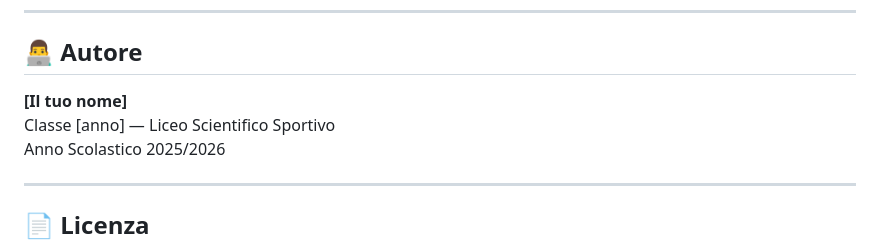
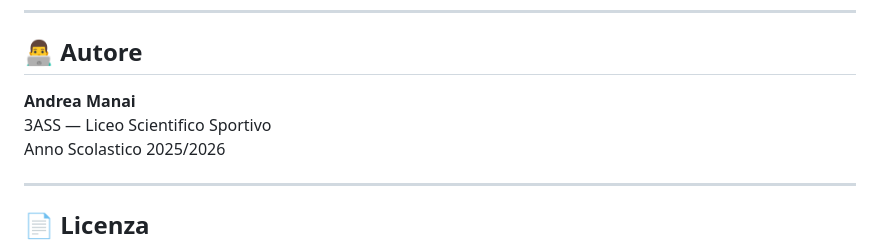
Before and after one commit to fucilpower/Andrea-Capolavoro-, a Markdown page: README.md, the part around the change. Rendered like a GitHub page.

```diff
--- a/README.md
+++ b/README.md
@@ -192,8 +192,8 @@ capolavoro/
 
 ## 👨‍💻 Autore
 
-**[Il tuo nome]**
-Classe [anno] — Liceo Scientifico Sportivo
+**Andrea Manai**
+3ASS — Liceo Scientifico Sportivo
 Anno Scolastico 2025/2026
 
 ---
```
